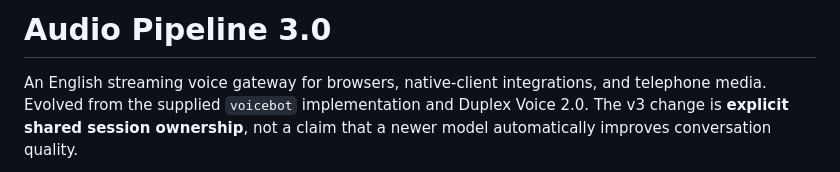
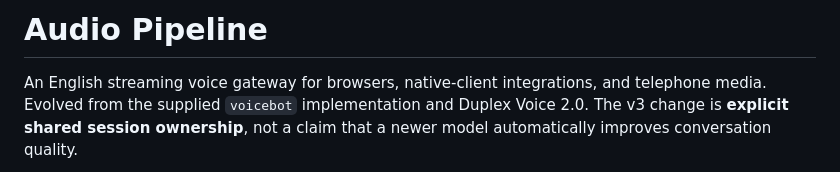
Before and after one commit to ehzawad/audio-pipeline, a Markdown page: README.md, the part around the change. GitHub-like rendering.

Commit message:
Update project title in README
Removed version number from project title in README.

```diff
--- a/README.md
+++ b/README.md
@@ -1,4 +1,4 @@
-# Audio Pipeline 3.0
+# Audio Pipeline
 
 An English streaming voice gateway for browsers, native-client integrations, and telephone media. Evolved from the supplied `voicebot` implementation and Duplex Voice 2.0. The v3 change is **explicit shared session ownership**, not a claim that a newer model automatically improves conversation quality.
 
```
